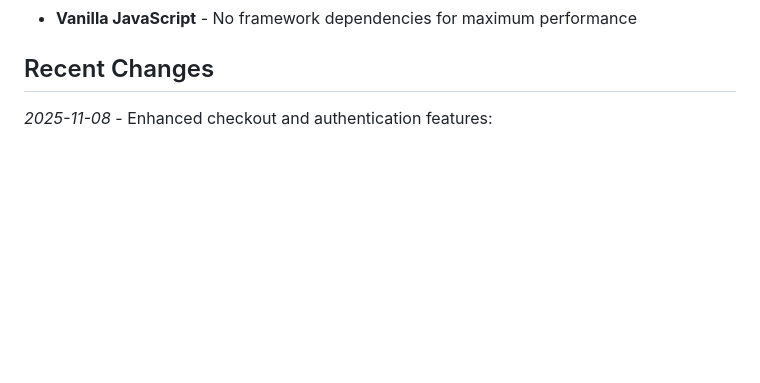
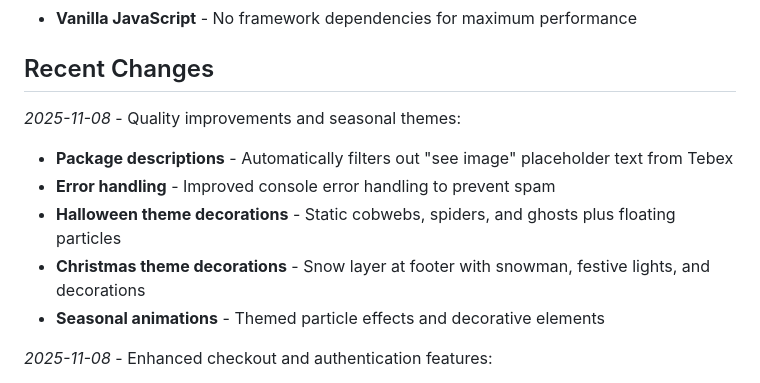
Before and after one commit to Priyam-me/BalakMC-Tebex-Headless-store, a Markdown page: replit.md, the part around the change. Drawn GitHub-style; blank space fills up the shorter version.

Commit message:
Add seasonal decorations and improve package display for website
Update replit.md to include details on new Halloween and Christmas themes, enhanced package description filtering, and improved error handling.

Replit-Commit-Author: Agent
Replit-Commit-Session-Id: 1a68b6f4-eae7-4547-848d-041401d897f2
Replit-Commit-Checkpoint-Type: full_checkpoint
Replit-Commit-Event-Id: 66692a1e-d886-4b49-bbc9-b387f8acb768
Replit-Commit-Screenshot-Url: https://storage.googleapis.com/screenshot-production-us-central1/7a8ce2d6-cc29-480c-9889-610569321e43/1a68b6f4-eae7-4547-848d-041401d897f2/A0YLWjl

```diff
--- a/replit.md
+++ b/replit.md
@@ -27,6 +27,13 @@ A professional, fully-featured Minecraft store built with Tebex Headless API. Fe
 - **Vanilla JavaScript** - No framework dependencies for maximum performance
 
 ## Recent Changes
+*2025-11-08* - Quality improvements and seasonal themes:
+- **Package descriptions** - Automatically filters out "see image" placeholder text from Tebex
+- **Error handling** - Improved console error handling to prevent spam
+- **Halloween theme decorations** - Static cobwebs, spiders, and ghosts plus floating particles
+- **Christmas theme decorations** - Snow layer at footer with snowman, festive lights, and decorations
+- **Seasonal animations** - Themed particle effects and decorative elements
+
 *2025-11-08* - Enhanced checkout and authentication features:
 - **Custom username modal** - Replaced browser prompt with themed modal matching website design
 - **Discord integration** - Top corner button showing live member count from Discord server
```
